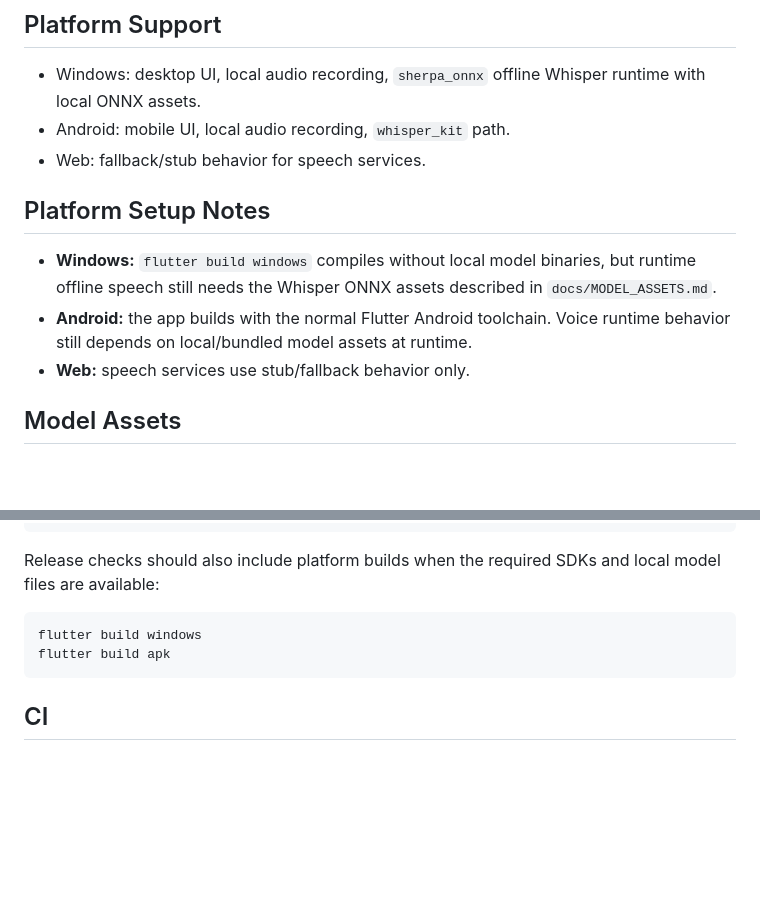
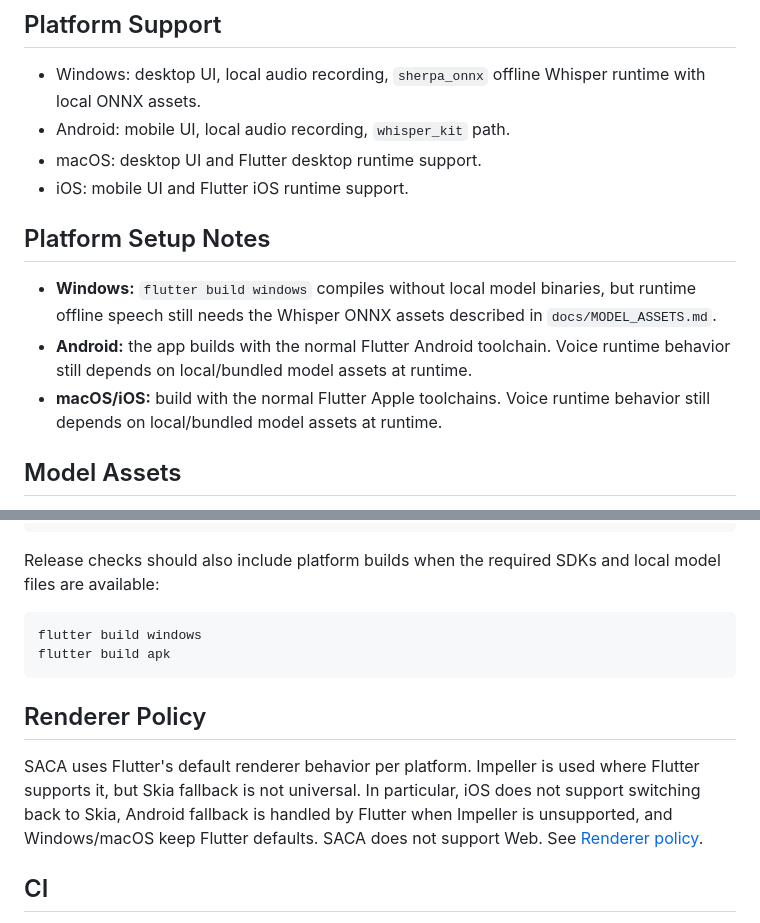
Before and after one commit to OiviaDesu/SACA, a Markdown page: README.md, 2 parts joined by grey strips. Rendered like a GitHub page; blank space fills up the shorter version.

Commit message:
docs: document flutter renderer policy

````diff
--- a/README.md
+++ b/README.md
@@ -54,7 +54,8 @@ path for your machine.
 - Windows: desktop UI, local audio recording, `sherpa_onnx` offline Whisper
   runtime with local ONNX assets.
 - Android: mobile UI, local audio recording, `whisper_kit` path.
-- Web: fallback/stub behavior for speech services.
+- macOS: desktop UI and Flutter desktop runtime support.
+- iOS: mobile UI and Flutter iOS runtime support.
 
 ## Platform Setup Notes
 
@@ -63,7 +64,8 @@ path for your machine.
   `docs/MODEL_ASSETS.md`.
 - **Android:** the app builds with the normal Flutter Android toolchain. Voice
   runtime behavior still depends on local/bundled model assets at runtime.
-- **Web:** speech services use stub/fallback behavior only.
+- **macOS/iOS:** build with the normal Flutter Apple toolchains. Voice runtime
+  behavior still depends on local/bundled model assets at runtime.
 
 ## Model Assets
 
@@ -185,6 +187,14 @@ flutter build windows
 flutter build apk
 ```
 
+## Renderer Policy
+
+SACA uses Flutter's default renderer behavior per platform. Impeller is used
+where Flutter supports it, but Skia fallback is not universal. In particular,
+iOS does not support switching back to Skia, Android fallback is handled by
+Flutter when Impeller is unsupported, and Windows/macOS keep Flutter defaults.
+SACA does not support Web. See [Renderer policy](docs/RENDERER_POLICY.md).
+
 ## CI
 
 GitHub Actions run Flutter checks on pushes and pull requests. Windows and
````
Also changed, not shown: docs/RENDERER_POLICY.md (added, +33 -0 lines).
